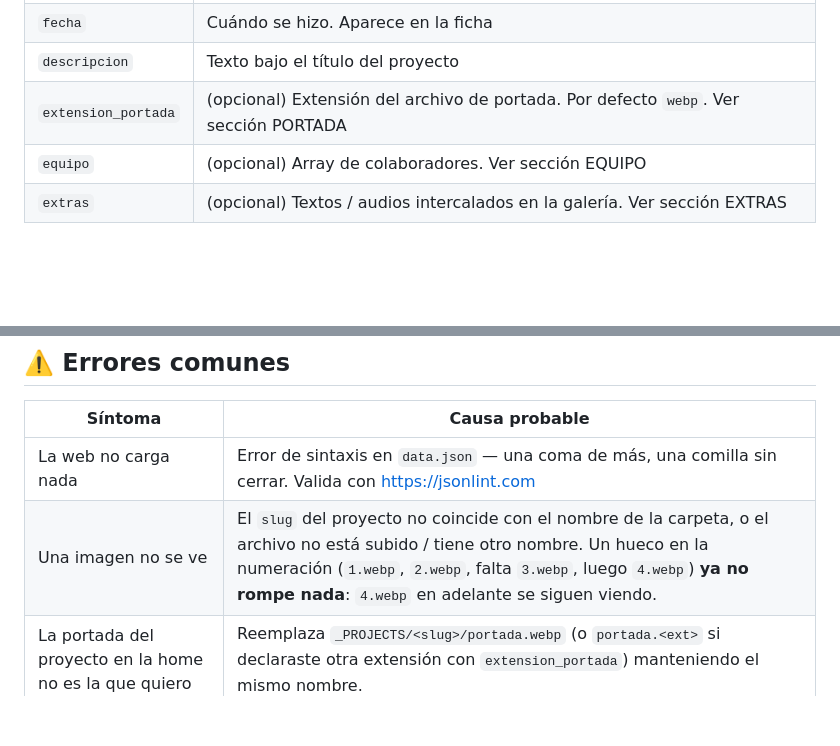
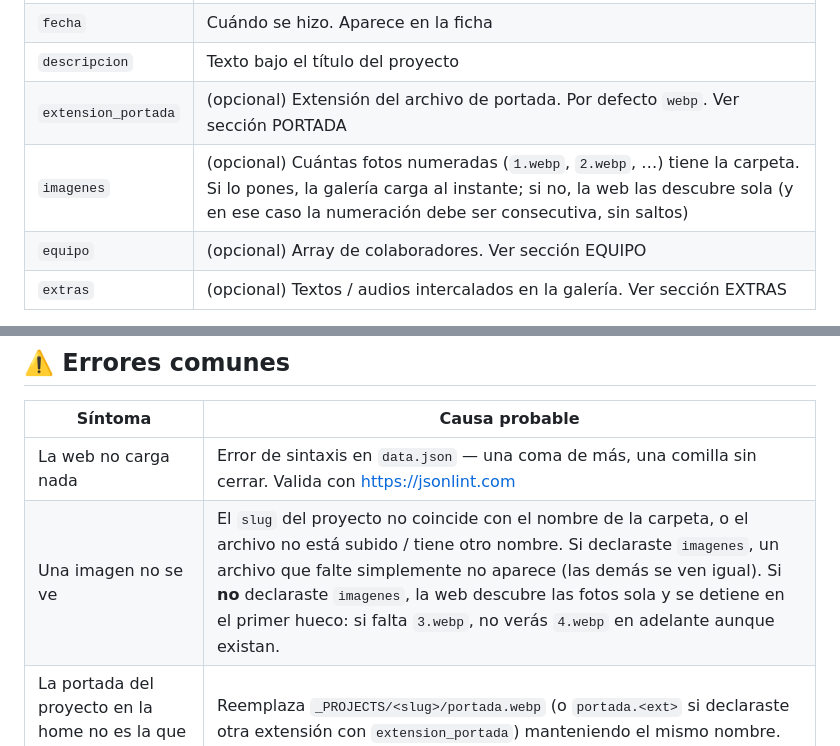
Before and after one commit to meowrhino/valentin3, a Markdown page: README.md, 2 parts joined by grey strips. Rendered like a GitHub page; blank space fills up the shorter version.

```diff
--- a/README.md
+++ b/README.md
@@ -128,6 +127,7 @@ No te olvides de la coma al final del proyecto anterior.
 | `fecha` | Cuándo se hizo. Aparece en la ficha |
 | `descripcion` | Texto bajo el título del proyecto |
 | `extension_portada` | (opcional) Extensión del archivo de portada. Por defecto `webp`. Ver sección PORTADA |
+| `imagenes` | (opcional) Cuántas fotos numeradas (`1.webp`, `2.webp`, …) tiene la carpeta. Si lo pones, la galería carga al instante; si no, la web las descubre sola (y en ese caso la numeración debe ser consecutiva, sin saltos) |
 | `equipo` | (opcional) Array de colaboradores. Ver sección EQUIPO |
 | `extras` | (opcional) Textos / audios intercalados en la galería. Ver sección EXTRAS |
 
@@ -345,7 +331,7 @@ Se define en el `<link rel="icon">` de `index.html` y `404.html` (línea 18 de c
 | Síntoma | Causa probable |
 |---|---|
 | La web no carga nada | Error de sintaxis en `data.json` — una coma de más, una comilla sin cerrar. Valida con https://jsonlint.com |
-| Una imagen no se ve | El `slug` del proyecto no coincide con el nombre de la carpeta, o el archivo no está subido / tiene otro nombre. Un hueco en la numeración (`1.webp`, `2.webp`, falta `3.webp`, luego `4.webp`) **ya no rompe nada**: `4.webp` en adelante se siguen viendo. |
+| Una imagen no se ve | El `slug` del proyecto no coincide con el nombre de la carpeta, o el archivo no está subido / tiene otro nombre. Si declaraste `imagenes`, un archivo que falte simplemente no aparece (las demás se ven igual). Si **no** declaraste `imagenes`, la web descubre las fotos sola y se detiene en el primer hueco: si falta `3.webp`, no verás `4.webp` en adelante aunque existan. |
 | La portada del proyecto en la home no es la que quiero | Reemplaza `_PROJECTS/<slug>/portada.webp` (o `portada.<ext>` si declaraste otra extensión con `extension_portada`) manteniendo el mismo nombre. |
 | El audio no suena | El `src` del bloque no coincide con el nombre exacto del archivo dentro de la carpeta del proyecto. Atento a mayúsculas/minúsculas y espacios. |
 | Los cambios no se ven | Caché del navegador. Ctrl+F5 (Windows) o Cmd+Shift+R (Mac). |
```
Also changed, not shown: other parts of README.md (+5 -20 lines).
